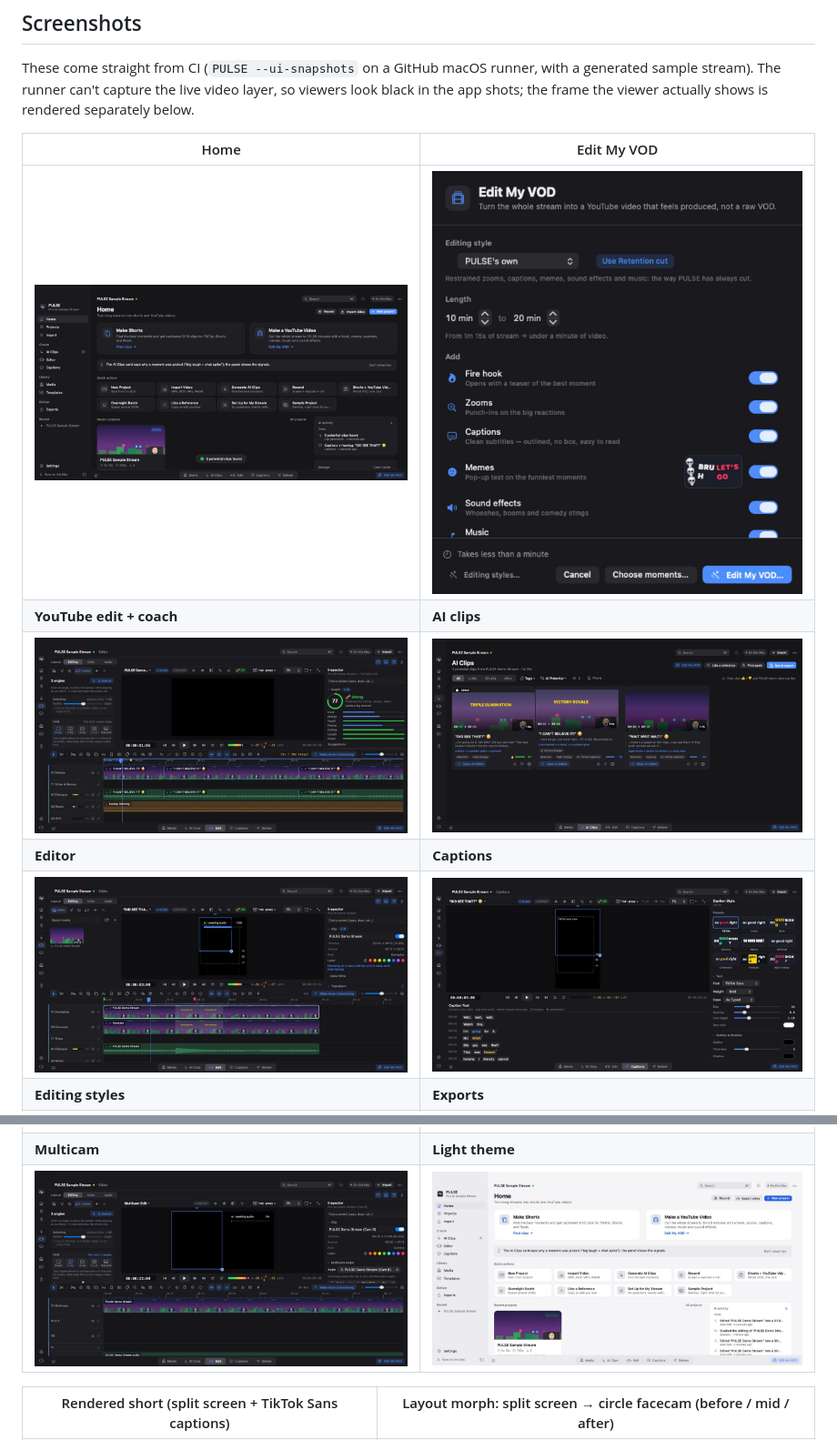
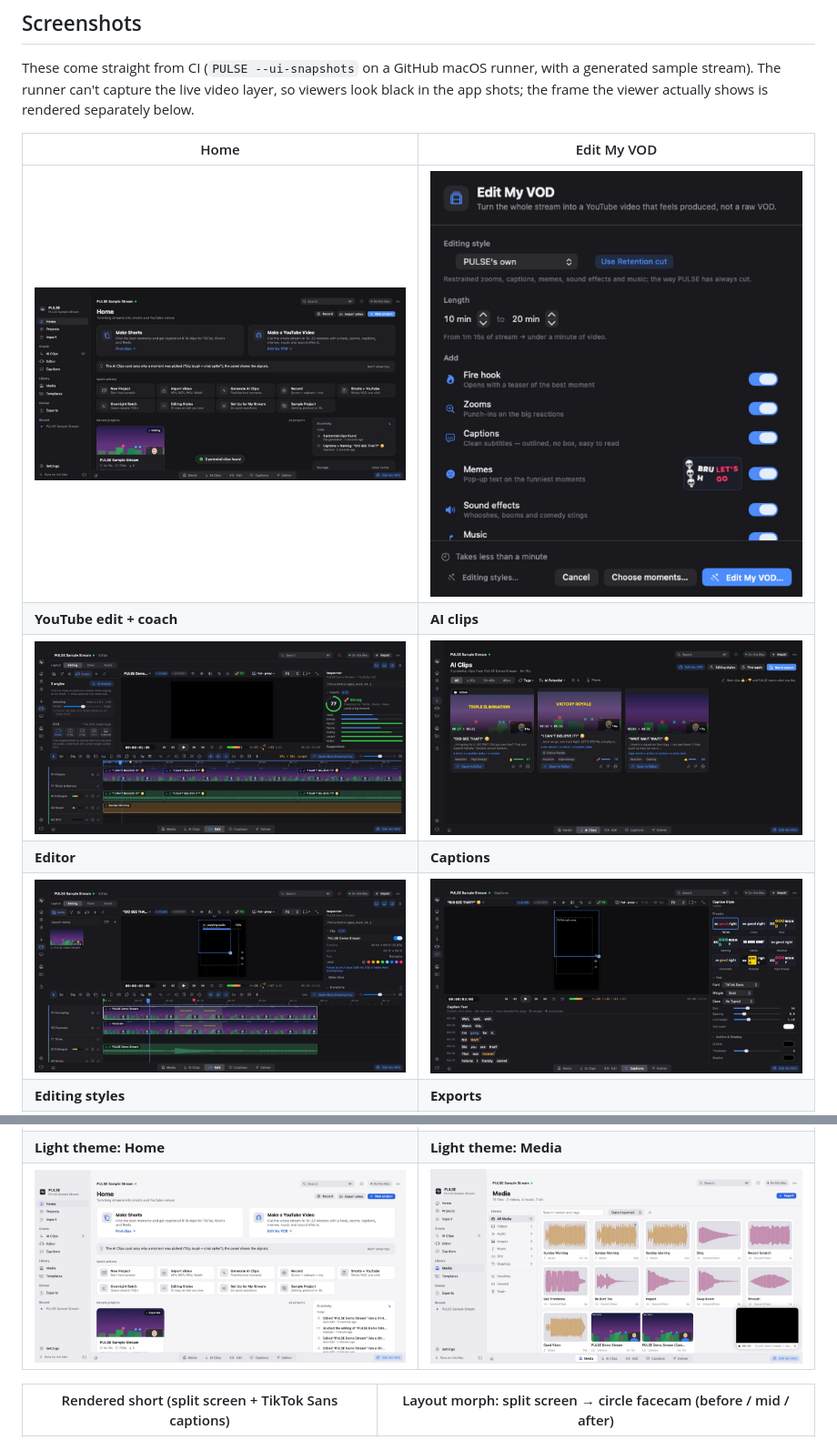
Before and after one commit to XmanXay69/PulseAI-Clipper, a Markdown page: README.md, 2 parts joined by grey strips. Shown at 91% size. GitHub-like rendering; pictures changed too: docs/screenshots/ai-clips.jpg, docs/screenshots/captions.jpg, docs/screenshots/home-light.jpg.

```diff
--- a/README.md
+++ b/README.md
@@ -116,8 +116,8 @@ the viewer actually shows is rendered separately below.
 | ![Editor](docs/screenshots/editor.jpg) | ![Captions](docs/screenshots/captions.jpg) |
 | **Editing styles** | **Exports** |
 | ![Editing styles](docs/screenshots/editing-styles.jpg) | ![Exports](docs/screenshots/exports.jpg) |
-| **Multicam** | **Light theme** |
-| ![Multicam](docs/screenshots/multicam.jpg) | ![Home in the light theme](docs/screenshots/home-light.jpg) |
+| **Light theme: Home** | **Light theme: Media** |
+| ![Home in the light theme](docs/screenshots/home-light.jpg) | ![Media in the light theme](docs/screenshots/media-light.jpg) |
 
 | Rendered short (split screen + TikTok Sans captions) | Layout morph: split screen → circle facecam (before / mid / after) |
 |---|---|
```
Also changed, not shown: versions/1.7.0/NOTES.md (+13 -9 lines).
